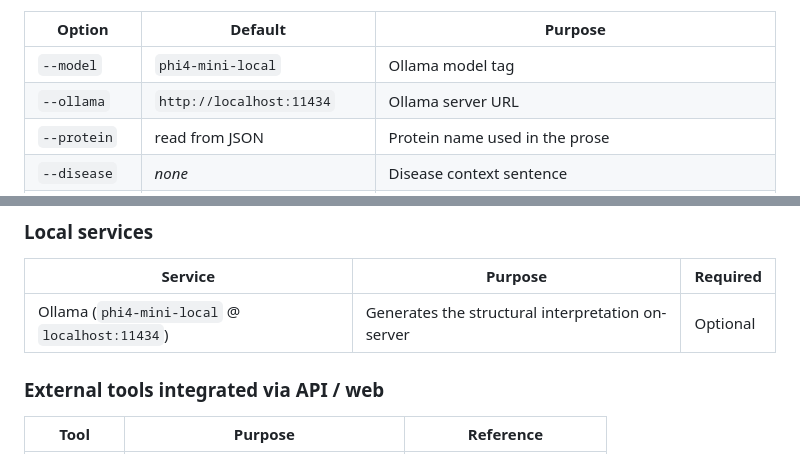
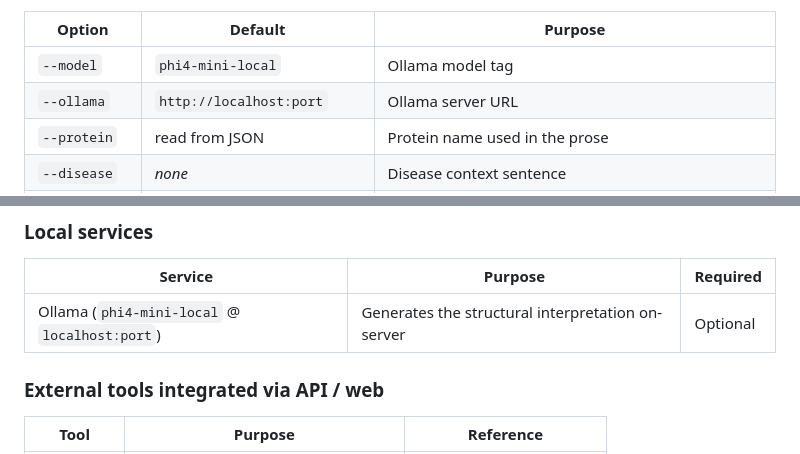
Before and after one commit to BTST-IBAB/X-Pro, a Markdown page: README.md, 2 parts joined by grey strips. GitHub-like rendering.

```diff
--- a/README.md
+++ b/README.md
@@ -335,7 +335,7 @@ python3 pointMutationScript/xpro_summarise.py \
 | Option | Default | Purpose |
 |---|---|---|
 | `--model` | `phi4-mini-local` | Ollama model tag |
-| `--ollama` | `http://localhost:11434` | Ollama server URL |
+| `--ollama` | `http://localhost:port` | Ollama server URL |
 | `--protein` | read from JSON | Protein name used in the prose |
 | `--disease` | *none* | Disease context sentence |
 | `--out` | `summary.txt` beside the JSON | Output path |
@@ -359,7 +359,7 @@ modeller            # optional — required for Modeller mutagenesis method
 
 | Service | Purpose | Required |
 |---|---|---|
-| Ollama (`phi4-mini-local` @ `localhost:11434`) | Generates the structural interpretation on-server | Optional |
+| Ollama (`phi4-mini-local` @ `localhost:port`) | Generates the structural interpretation on-server | Optional |
 
 ### External tools integrated via API / web
 
```
